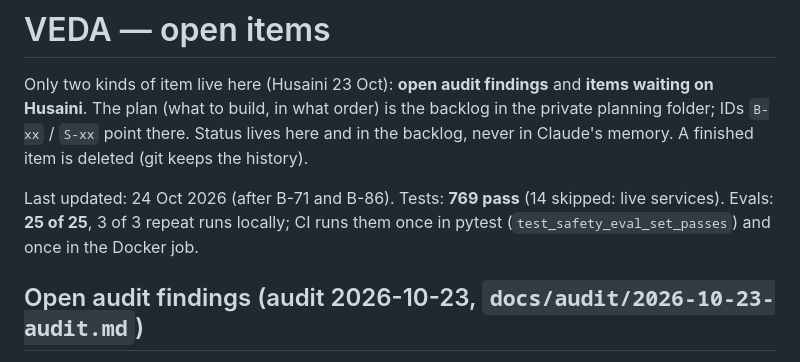
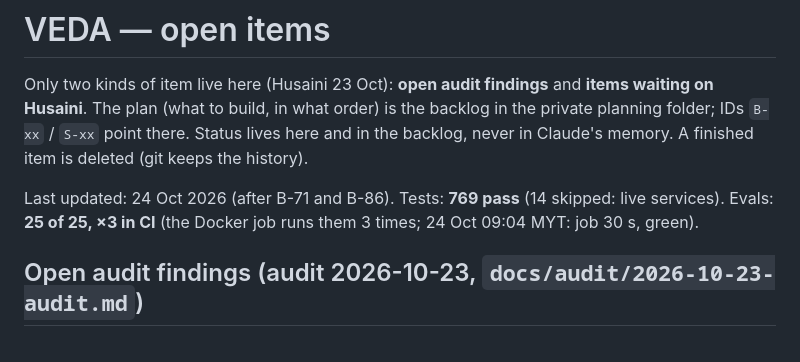
Before and after one commit to vedacool/veda-flood-kelantan, a Markdown page: docs/OPEN.md, the part around the change. Rendered like a GitHub page.

```diff
--- a/docs/OPEN.md
+++ b/docs/OPEN.md
@@ -4,7 +4,7 @@ Only two kinds of item live here (Husaini 23 Oct): **open audit findings** and *
 (what to build, in what order) is the backlog in the private planning folder; IDs `B-xx` / `S-xx` point there.
 Status lives here and in the backlog, never in Claude's memory. A finished item is deleted (git keeps the history).
 
-Last updated: 24 Oct 2026 (after B-71 and B-86). Tests: **769 pass** (14 skipped: live services). Evals: **25 of 25**, 3 of 3 repeat runs locally; CI runs them once in pytest (`test_safety_eval_set_passes`) and once in the Docker job.
+Last updated: 24 Oct 2026 (after B-71 and B-86). Tests: **769 pass** (14 skipped: live services). Evals: **25 of 25, ×3 in CI** (the Docker job runs them 3 times; 24 Oct 09:04 MYT: job 30 s, green).
 
 ## Open audit findings (audit 2026-10-23, `docs/audit/2026-10-23-audit.md`)
 IDs are never reused. Severity: P2 = schedule, P3 = polish. Husaini 23 Oct: all are **after the hackathon** except A-P2-1 (A-P2-3 fixed in B-85: stalled streams are cut on time).
```
Also changed, not shown: README.md (+1 -1 lines).
